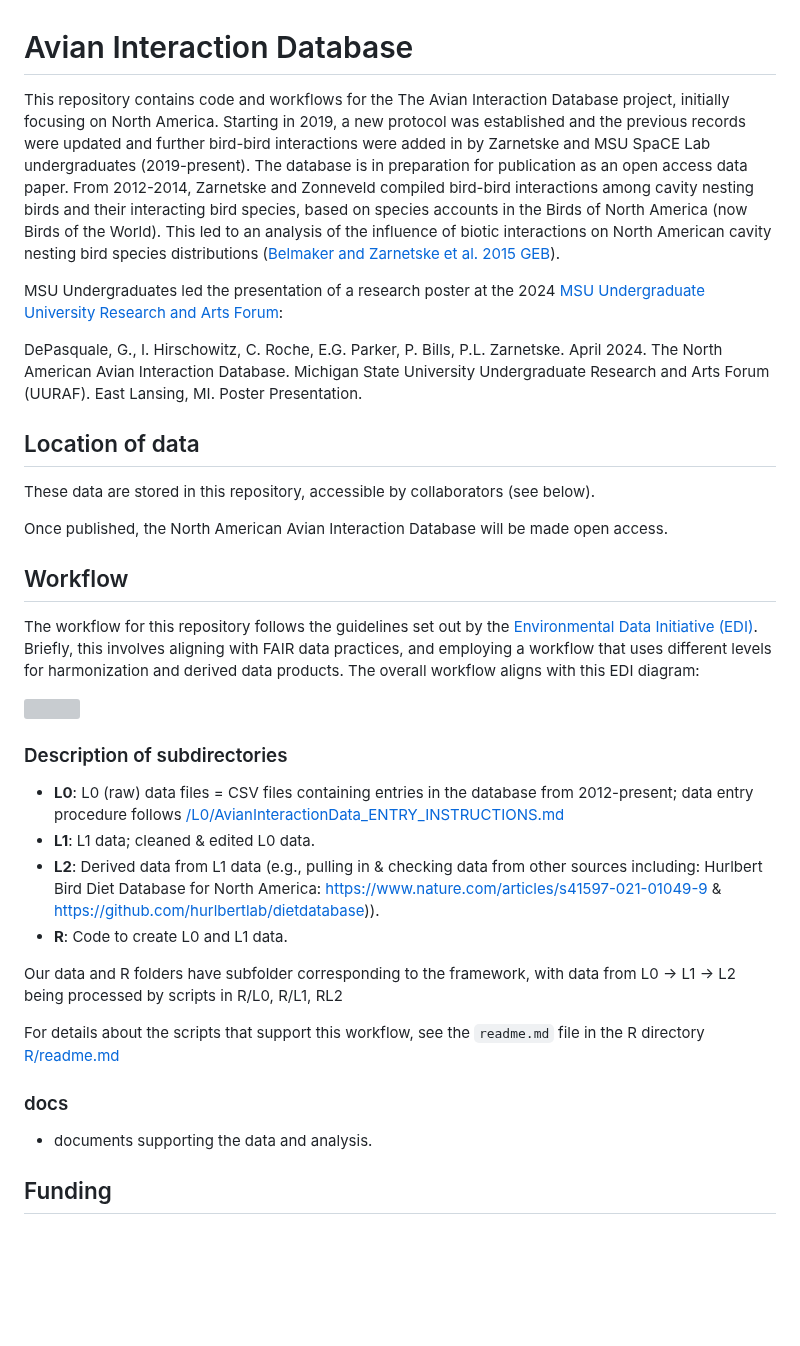
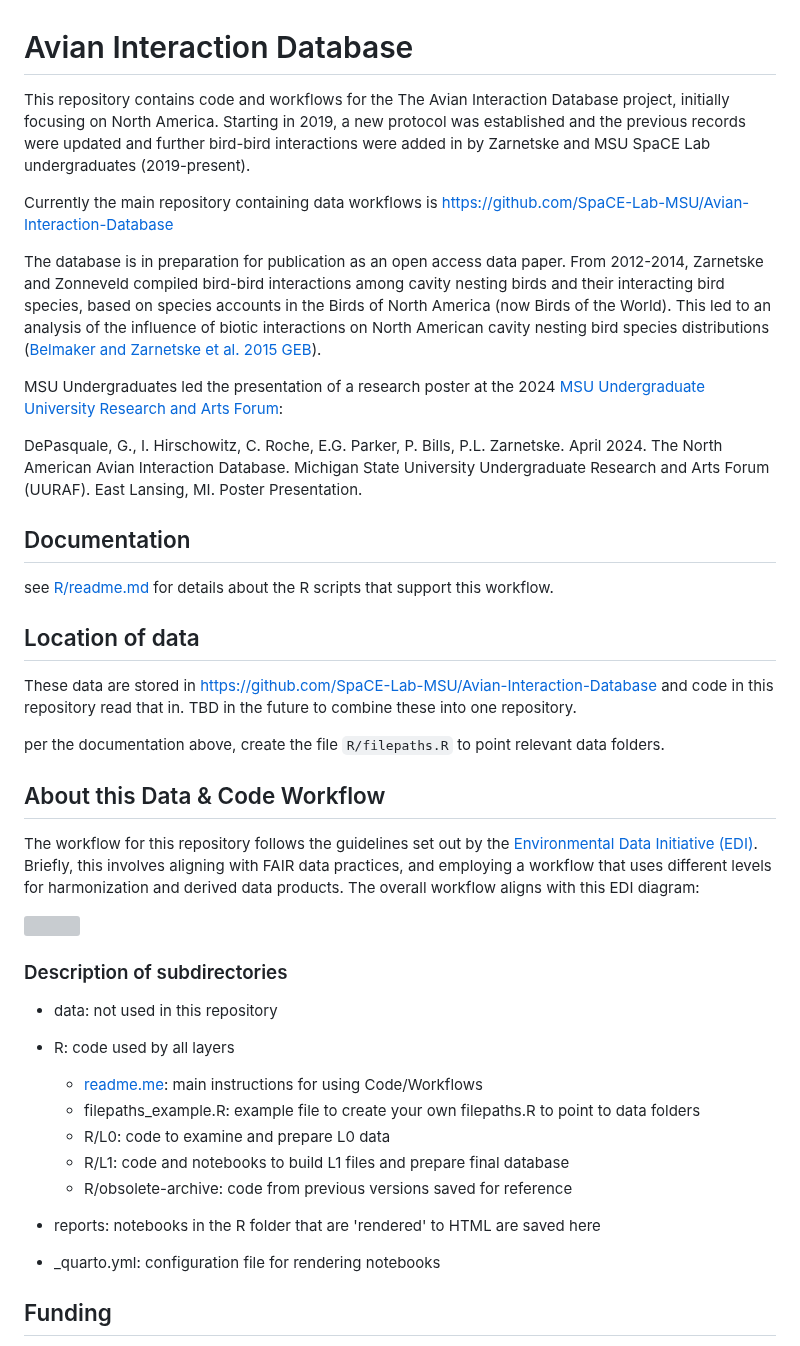
Before and after one commit to SpaCE-Lab-MSU/Avian-Interaction-Database, a Markdown page: readme.md, the part around the change. Drawn GitHub-style; blank space fills up the shorter version; grey boxes are pictures that could not be loaded.

Commit message:
update readme to describe and differentiate this repo from working repo

```diff
--- a/readme.md
+++ b/readme.md
@@ -1,18 +1,28 @@
 # Avian Interaction Database
 
-This repository contains code and workflows for the The Avian Interaction Database project, initially focusing on North America. Starting in 2019, a new protocol was established and the previous records were updated and further bird-bird interactions were added in by Zarnetske and MSU SpaCE Lab undergraduates (2019-present). The database is in preparation for publication as an open access data paper. From 2012-2014, Zarnetske and Zonneveld compiled bird-bird interactions among cavity nesting birds and their interacting bird species, based on species accounts in the Birds of North America (now Birds of the World). This led to an analysis of the influence of biotic interactions on North American cavity nesting bird species distributions ([Belmaker and Zarnetske et al. 2015 GEB](https://onlinelibrary.wiley.com/doi/full/10.1111/geb.12311)).
+This repository contains code and workflows for the The Avian Interaction Database project, initially focusing on North America. Starting in 2019, a new protocol was established and the previous records were updated and further bird-bird interactions were added in by Zarnetske and MSU SpaCE Lab undergraduates (2019-present).
+
+Currently the main repository containing data workflows is https://github.com/SpaCE-Lab-MSU/Avian-Interaction-Database
+
+
+The database is in preparation for publication as an open access data paper. From 2012-2014, Zarnetske and Zonneveld compiled bird-bird interactions among cavity nesting birds and their interacting bird species, based on species accounts in the Birds of North America (now Birds of the World). This led to an analysis of the influence of biotic interactions on North American cavity nesting bird species distributions ([Belmaker and Zarnetske et al. 2015 GEB](https://onlinelibrary.wiley.com/doi/full/10.1111/geb.12311)).
 
 MSU Undergraduates led the presentation of a research poster at the 2024 [MSU Undergraduate University Research and Arts Forum](https://urca.msu.edu/uuraf):
 
 DePasquale, G., I. Hirschowitz, C. Roche, E.G. Parker, P. Bills, P.L. Zarnetske. April 2024. The North American Avian Interaction Database. Michigan State University Undergraduate Research and Arts Forum (UURAF). East Lansing, MI. Poster Presentation.
 
+## Documentation
+
+see [R/readme.md](R/readme.md) for details about the R scripts that support this workflow.
+
 ## Location of data
 
-These data are stored in this repository, accessible by collaborators (see below).
+These data are stored in  https://github.com/SpaCE-Lab-MSU/Avian-Interaction-Database and code
+in this repository read that in.  TBD in the future to combine these into one repository.
 
-Once published, the North American Avian Interaction Database will be made open access.
+per the documentation above, create the file `R/filepaths.R` to point relevant data folders.
 
-## Workflow
+## About this Data & Code Workflow
 
 The workflow for this repository follows the guidelines set out by the [Environmental Data Initiative (EDI)]((https://edirepository.org/)). Briefly, this involves aligning with FAIR data practices, and employing a workflow that uses different levels for harmonization and derived data products. The overall workflow aligns with this EDI diagram:
 
@@ -21,20 +31,17 @@ The workflow for this repository follows the guidelines set out by the [Environm
 
 ### Description of subdirectories
 
-- **L0**: L0 (raw) data files = CSV files containing entries in the database from 2012-present; data entry procedure follows [/L0/AvianInteractionData_ENTRY_INSTRUCTIONS.md](L0/AvianInteractionData_ENTRY_INSTRUCTIONS.md)
-- **L1**: L1 data; cleaned & edited L0 data.
-- **L2**: Derived data from L1 data (e.g., pulling in & checking data from other sources including: Hurlbert Bird Diet Database for North America: https://www.nature.com/articles/s41597-021-01049-9 & https://github.com/hurlbertlab/dietdatabase)).
-- **R**: Code to create L0 and L1 data.
+- data: not used in this repository
+- R: code used by all layers
+   - [readme.me](R/readme.md): main instructions for using Code/Workflows
+   - filepaths_example.R: example file to create your own filepaths.R to point to data folders
+   - R/L0: code to examine and prepare L0 data
+   - R/L1: code and notebooks to build L1 files and prepare final database
+   - R/obsolete-archive: code from previous versions saved for reference
 
-Our data and R folders have subfolder corresponding to the framework, with
-data from L0 -> L1 -> L2 being processed by scripts in R/L0, R/L1, RL2
+- reports:  notebooks in the R folder that are 'rendered' to HTML are saved here
+- _quarto.yml: configuration file for rendering notebooks
 
-For details about the scripts that support this workflow, see the `readme.md` file
-in the R directory [R/readme.md](R/readme.md)
-
-### docs
-
-- documents supporting the data and analysis.
 
 ## Funding
 Funding is provided by Michigan State University (to P.L. Zarnetske), and by a MSU Ecology Evolution, and Behavior SEED Grant (to P.L. Zarnetske). Original work on a subset of species was funded by the Yale Climate and Energy Institute (to P.L. Zarnetske), Erasmus Mundus Fellowship (to S. Zonneveld).
```
